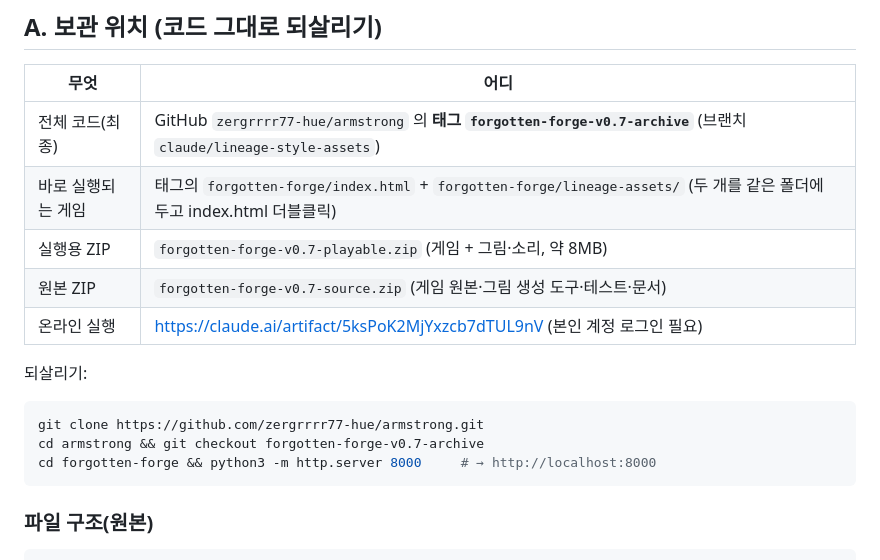
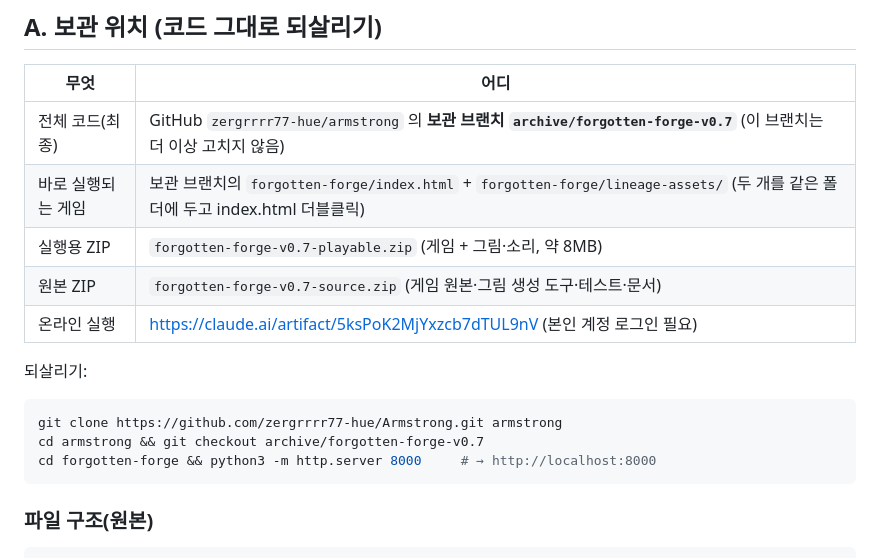
Before and after one commit to zergrrrr77-hue/Armstrong, a Markdown page: forgotten-forge/docs/ARCHIVE_MASTER.md, the part around the change. Drawn GitHub-style.

Commit message:
보관 문서: 태그 대신 보관 브랜치 archive/forgotten-forge-v0.7 안내
Co-Authored-By: Claude Opus 5.5 <noreply@anthropic.com>
Claude-Session: https://claude.ai/code/session_01VAPQ8TTFpzP1RRAopGe3mD

````diff
--- a/forgotten-forge/docs/ARCHIVE_MASTER.md
+++ b/forgotten-forge/docs/ARCHIVE_MASTER.md
@@ -15,16 +15,16 @@
 
 | 무엇 | 어디 |
 |---|---|
-| 전체 코드(최종) | GitHub `zergrrrr77-hue/armstrong` 의 **태그 `forgotten-forge-v0.7-archive`** (브랜치 `claude/lineage-style-assets`) |
-| 바로 실행되는 게임 | 태그의 `forgotten-forge/index.html` + `forgotten-forge/lineage-assets/` (두 개를 같은 폴더에 두고 index.html 더블클릭) |
+| 전체 코드(최종) | GitHub `zergrrrr77-hue/armstrong` 의 **보관 브랜치 `archive/forgotten-forge-v0.7`** (이 브랜치는 더 이상 고치지 않음) |
+| 바로 실행되는 게임 | 보관 브랜치의 `forgotten-forge/index.html` + `forgotten-forge/lineage-assets/` (두 개를 같은 폴더에 두고 index.html 더블클릭) |
 | 실행용 ZIP | `forgotten-forge-v0.7-playable.zip` (게임 + 그림·소리, 약 8MB) |
 | 원본 ZIP | `forgotten-forge-v0.7-source.zip` (게임 원본·그림 생성 도구·테스트·문서) |
 | 온라인 실행 | https://claude.ai/artifact/5ksPoK2MjYxzcb7dTUL9nV (본인 계정 로그인 필요) |
 
 되살리기:
 ```bash
-git clone https://github.com/zergrrrr77-hue/armstrong.git
-cd armstrong && git checkout forgotten-forge-v0.7-archive
+git clone https://github.com/zergrrrr77-hue/Armstrong.git armstrong
+cd armstrong && git checkout archive/forgotten-forge-v0.7
 cd forgotten-forge && python3 -m http.server 8000     # → http://localhost:8000
 ```
 
````
